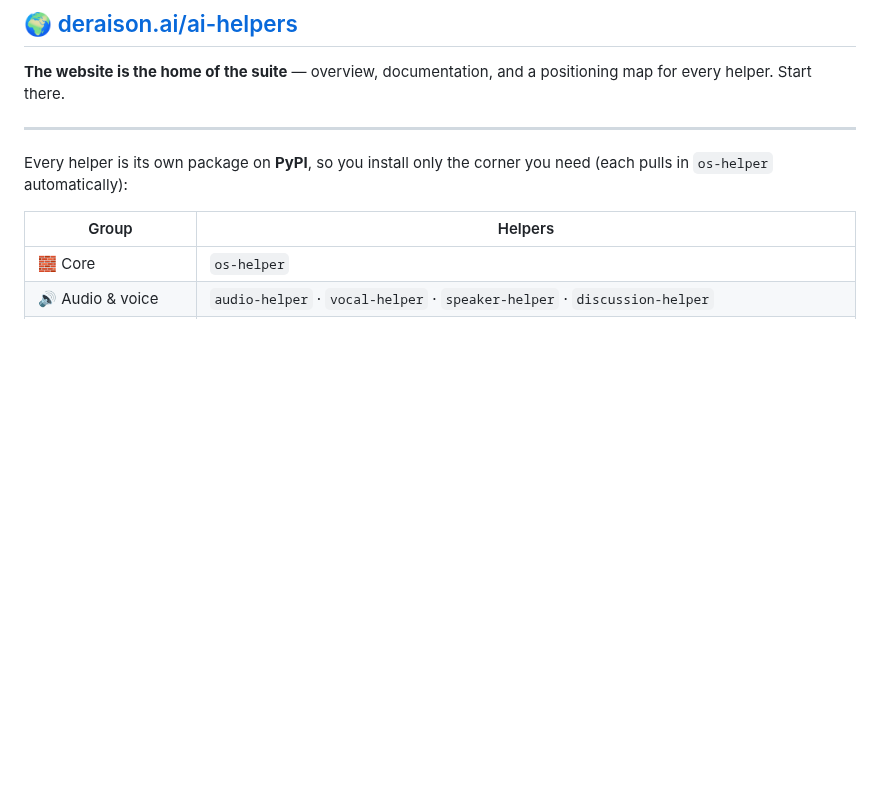
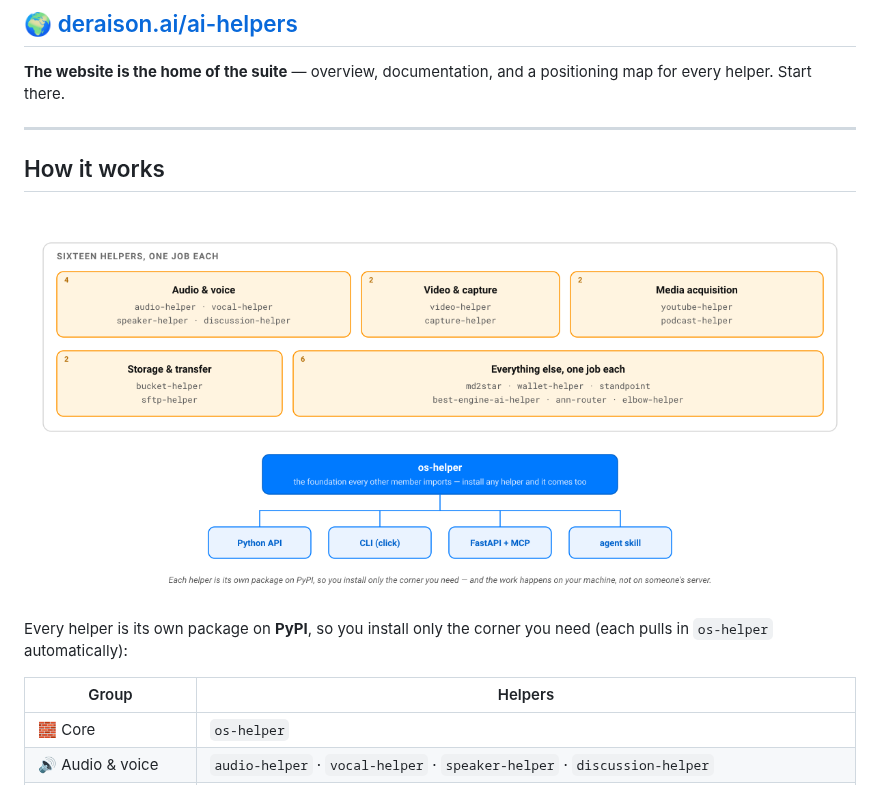
Before and after one commit to warith-harchaoui/ai-helpers, a Markdown page: README.md, the part around the change. GitHub-like rendering; pictures changed too: assets/diagrams/how-it-works.png (added); blank space fills up the shorter version.

Commit message:
Le dépôt d'accueil montre enfin la carte de la suite
Les dix-sept briques portent chacune sa plaque « comment ça marche »
depuis hier ; le dépôt qui les présente n'en avait aucune. C'était le
seul document de l'ensemble où la prose portait seule ce que les autres
donnent à voir.

La figure dit trois choses que le tableau ne disait pas d'un coup
d'œil : les seize membres rangés par métier, os-helper dessous comme
socle que toute installation entraîne, et les quatre surfaces que
chacun expose de la même façon. Quatre, pas cinq : le jeu d'outils MCP
est monté sur le serveur FastAPI, il n'est pas une surface de plus.

Même atelier que ses voisines — SVG écrit à la main, titre et
description pour les lecteurs d'écran, bloc sombre en prefers-color-
scheme, palette de la maison. L'URL de l'image est absolue, puisqu'une
relative ne survit pas à un rendu hors du dépôt.

```diff
--- a/README.md
+++ b/README.md
@@ -7,6 +7,10 @@
 **The website is the home of the suite** — overview, documentation, and a positioning map for every helper. Start there.
 
 ---
+
+## How it works
+
+![How the AI Helpers suite fits together: sixteen helpers with one job each, on one shared foundation](https://raw.githubusercontent.com/warith-harchaoui/ai-helpers/main/assets/diagrams/how-it-works.png)
 
 Every helper is its own package on **PyPI**, so you install only the corner you need (each pulls in `os-helper` automatically):
 
```
Also changed, not shown: 1 other file.
